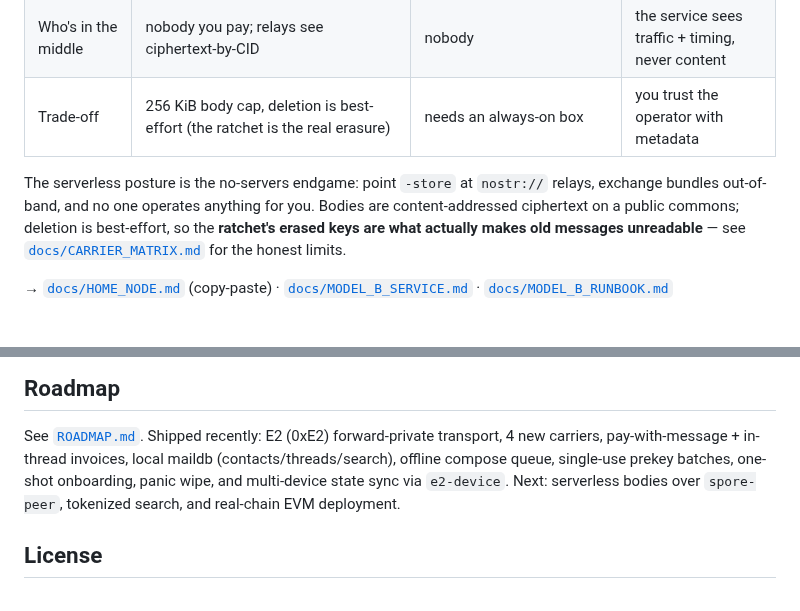
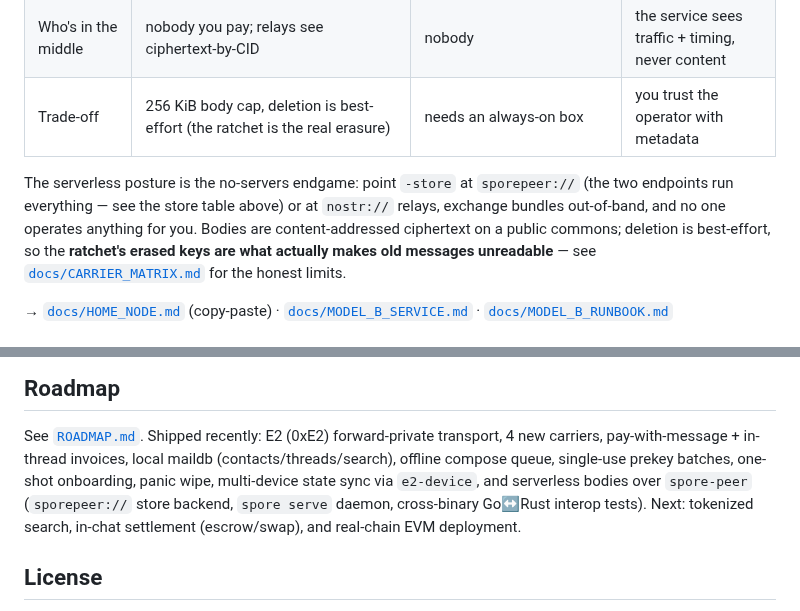
Before and after one commit to liqdmetal/spore, a Markdown page: README.md, 2 parts joined by grey strips. GitHub-like rendering.

```diff
--- a/README.md
+++ b/README.md
@@ -184,7 +184,9 @@ read argv) — use `-msg-file` or stdin. Run `spore` with no args for full usage
 | Trade-off | 256 KiB body cap, deletion is best-effort (the ratchet is the real erasure) | needs an always-on box | you trust the operator with metadata |
 
 The serverless posture is the no-servers endgame: point `-store` at
-`nostr://` relays, exchange bundles out-of-band, and no one operates anything
+`sporepeer://` (the two endpoints run everything — see the store table
+above) or at `nostr://` relays, exchange bundles out-of-band, and no one
+operates anything
 for you. Bodies are content-addressed ciphertext on a public commons; deletion
 is best-effort, so the **ratchet's erased keys are what actually makes old
 messages unreadable** — see
@@ -236,9 +238,10 @@ forever-free.
 See [`ROADMAP.md`](ROADMAP.md). Shipped recently: E2 (0xE2) forward-private
 transport, 4 new carriers, pay-with-message + in-thread invoices, local maildb
 (contacts/threads/search), offline compose queue, single-use prekey batches,
-one-shot onboarding, panic wipe, and multi-device state sync via
-`e2-device`. Next: serverless bodies over `spore-peer`, tokenized search, and
-real-chain EVM deployment.
+one-shot onboarding, panic wipe, multi-device state sync via `e2-device`, and
+serverless bodies over `spore-peer` (`sporepeer://` store backend, `spore
+serve` daemon, cross-binary Go↔Rust interop tests). Next: tokenized search,
+in-chat settlement (escrow/swap), and real-chain EVM deployment.
 
 ## License
 
```
Also changed, not shown: ROADMAP.md (+40 -14 lines).
